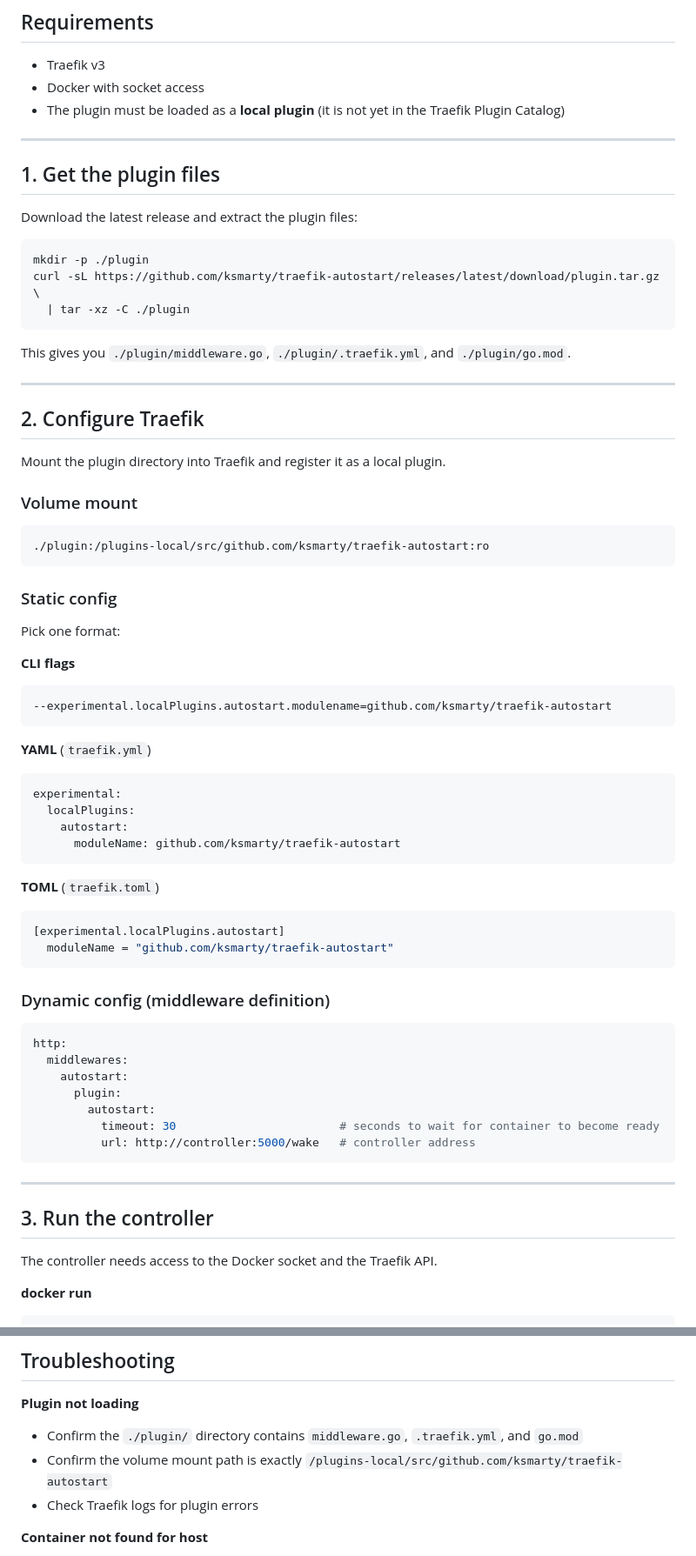
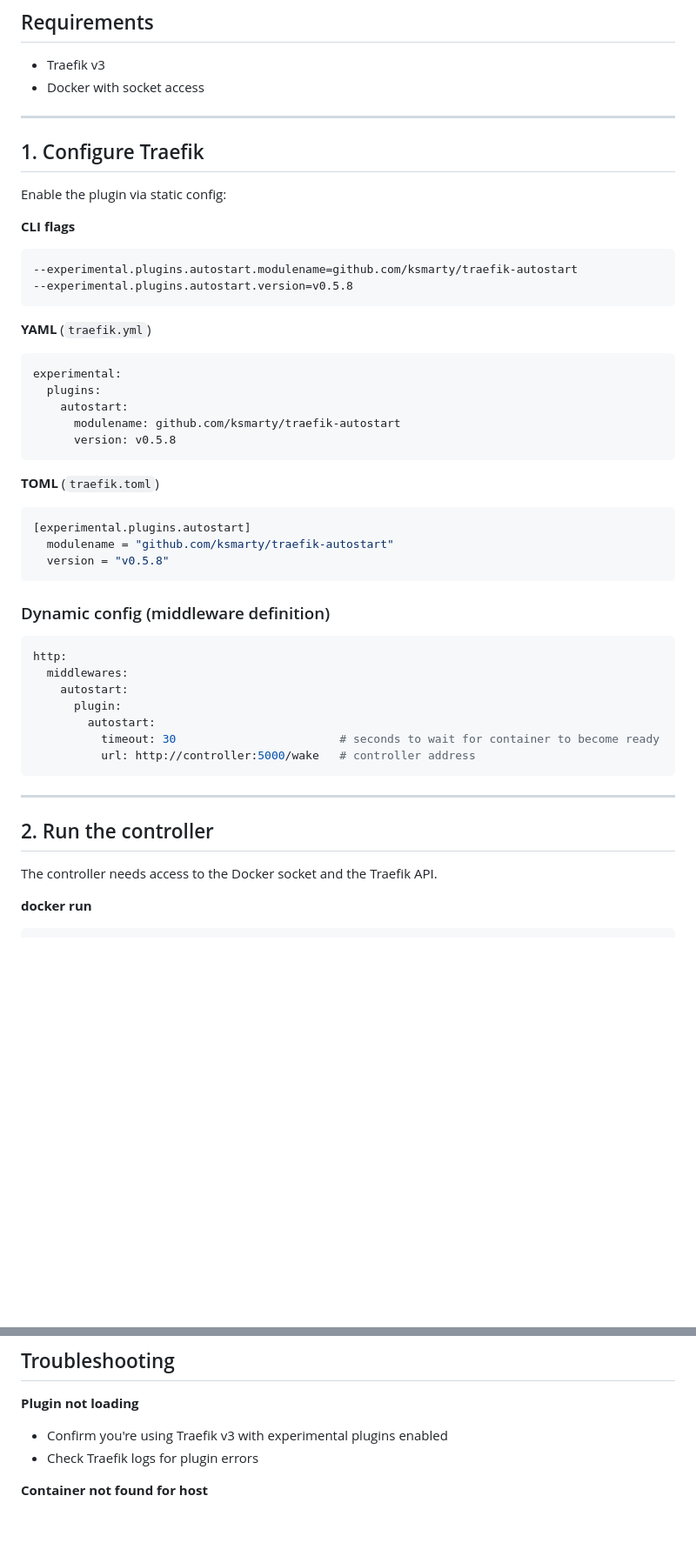
Before and after one commit to ksmarty/traefik-autostart, a Markdown page: README.md, 2 parts joined by grey strips. Shown at 87% size. GitHub-like rendering; blank space fills up the shorter version.

Commit message:
Update README to reflect changes in Traefik plugin configuration and structure

````diff
--- a/README.md
+++ b/README.md
@@ -14,55 +14,33 @@ Wake-on-request for Docker containers. Keeps services stopped when idle, starts
 
 - Traefik v3
 - Docker with socket access
-- The plugin must be loaded as a **local plugin** (it is not yet in the Traefik Plugin Catalog)
 
 ---
 
-## 1. Get the plugin files
+## 1. Configure Traefik
 
-Download the latest release and extract the plugin files:
-
-```bash
-mkdir -p ./plugin
-curl -sL https://github.com/ksmarty/traefik-autostart/releases/latest/download/plugin.tar.gz \
-  | tar -xz -C ./plugin
-```
-
-This gives you `./plugin/middleware.go`, `./plugin/.traefik.yml`, and `./plugin/go.mod`.
-
----
-
-## 2. Configure Traefik
-
-Mount the plugin directory into Traefik and register it as a local plugin.
-
-### Volume mount
-
-```
-./plugin:/plugins-local/src/github.com/ksmarty/traefik-autostart:ro
-```
-
-### Static config
-
-Pick one format:
+Enable the plugin via static config:
 
 **CLI flags**
 ```
---experimental.localPlugins.autostart.modulename=github.com/ksmarty/traefik-autostart
+--experimental.plugins.autostart.modulename=github.com/ksmarty/traefik-autostart
+--experimental.plugins.autostart.version=v0.5.8
 ```
 
 **YAML** (`traefik.yml`)
 ```yaml
 experimental:
-  localPlugins:
+  plugins:
     autostart:
-      moduleName: github.com/ksmarty/traefik-autostart
+      modulename: github.com/ksmarty/traefik-autostart
+      version: v0.5.8
 ```
 
 **TOML** (`traefik.toml`)
 ```toml
-[experimental.localPlugins.autostart]
-  moduleName = "github.com/ksmarty/traefik-autostart"
+[experimental.plugins.autostart]
+  modulename = "github.com/ksmarty/traefik-autostart"
+  version = "v0.5.8"
 ```
 
 ### Dynamic config (middleware definition)
@@ -79,7 +57,7 @@ http:
 
 ---
 
-## 3. Run the controller
+## 2. Run the controller
 
 The controller needs access to the Docker socket and the Traefik API.
 
@@ -218,8 +196,7 @@ The controller exposes a web dashboard at `http://controller:5000/` showing live
 ## Troubleshooting
 
 **Plugin not loading**
-- Confirm the `./plugin/` directory contains `middleware.go`, `.traefik.yml`, and `go.mod`
-- Confirm the volume mount path is exactly `/plugins-local/src/github.com/ksmarty/traefik-autostart`
+- Confirm you're using Traefik v3 with experimental plugins enabled
 - Check Traefik logs for plugin errors
 
 **Container not found for host**
````
Also changed, not shown: other parts of README.md (+3 -3 lines).
